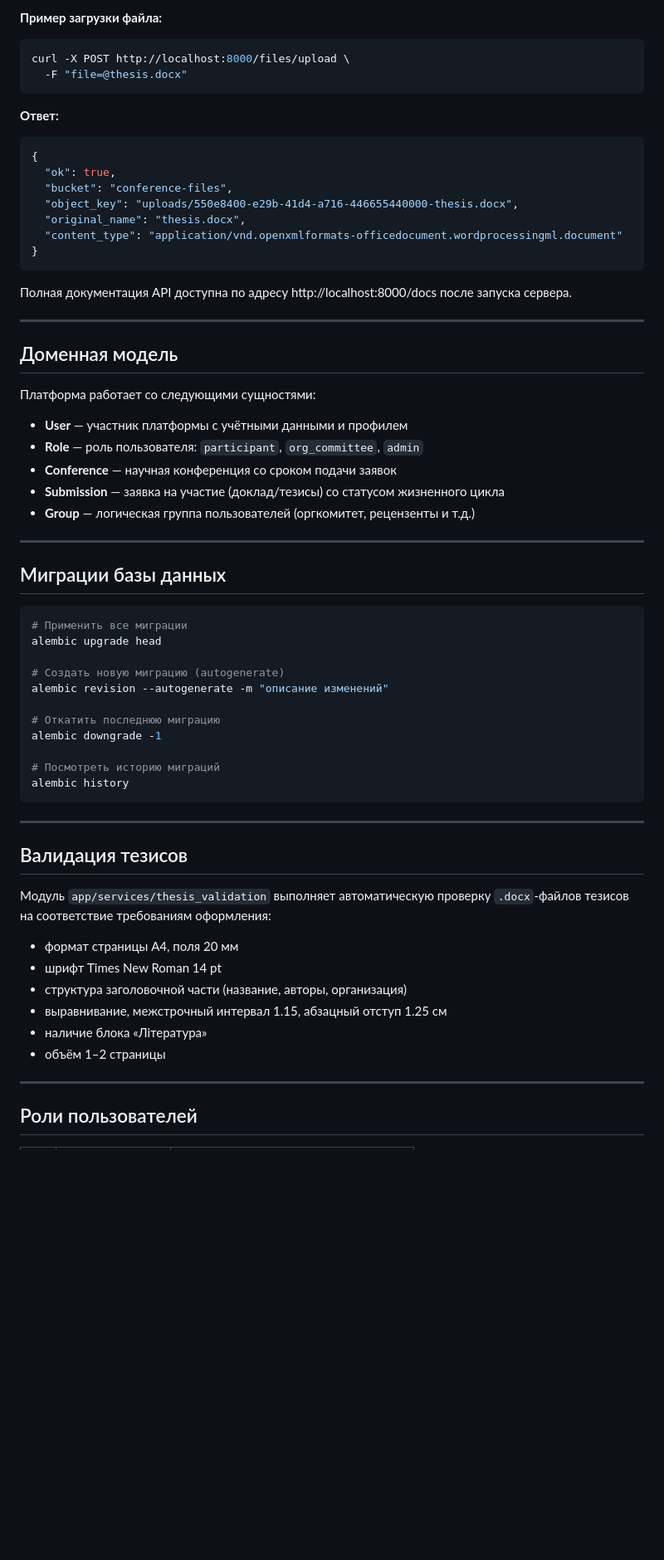
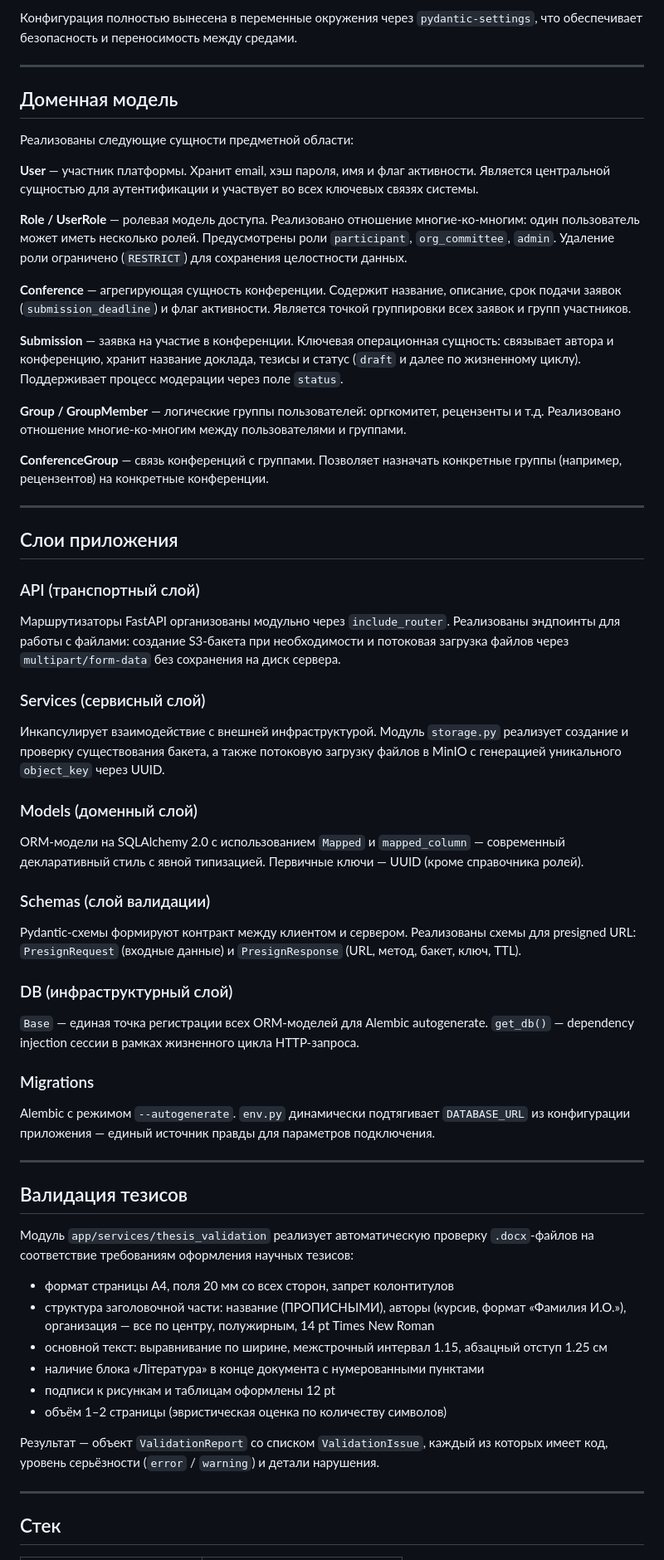
Before and after one commit to Alexenier/Conference__Platform, a Markdown page: README.md, the part around one of its changes. Shown at 83% size. GitHub-like rendering; blank space fills up the shorter version.

````diff
--- a/README.md
+++ b/README.md
@@ -73,67 +15,61 @@ GET /health
-**Пример загрузки файла:**
-
-```bash
-curl -X POST http://localhost:8000/files/upload \
-  -F "file=@thesis.docx"
-```
-
-**Ответ:**
-```json
-{
-  "ok": true,
-  "bucket": "conference-files",
-  "object_key": "uploads/550e8400-e29b-41d4-a716-446655440000-thesis.docx",
-  "original_name": "thesis.docx",
-  "content_type": "application/vnd.openxmlformats-officedocument.wordprocessingml.document"
-}
-```
-
-Полная документация API доступна по адресу http://localhost:8000/docs после запуска сервера.
+Конфигурация полностью вынесена в переменные окружения через `pydantic-settings`, что обеспечивает безопасность и переносимость между средами.
 
 ---
 
 ## Доменная модель
 
-Платформа работает со следующими сущностями:
+Реализованы следующие сущности предметной области:
 
-- **User** — участник платформы с учётными данными и профилем
-- **Role** — роль пользователя: `participant`, `org_committee`, `admin`
-- **Conference** — научная конференция со сроком подачи заявок
-- **Submission** — заявка на участие (доклад/тезисы) со статусом жизненного цикла
-- **Group** — логическая группа пользователей (оргкомитет, рецензенты и т.д.)
+**User** — участник платформы. Хранит email, хэш пароля, имя и флаг активности. Является центральной сущностью для аутентификации и участвует во всех ключевых связях системы.
+
+**Role / UserRole** — ролевая модель доступа. Реализовано отношение многие-ко-многим: один пользователь может иметь несколько ролей. Предусмотрены роли `participant`, `org_committee`, `admin`. Удаление роли ограничено (`RESTRICT`) для сохранения целостности данных.
+
+**Conference** — агрегирующая сущность конференции. Содержит название, описание, срок подачи заявок (`submission_deadline`) и флаг активности. Является точкой группировки всех заявок и групп участников.
+
+**Submission** — заявка на участие в конференции. Ключевая операционная сущность: связывает автора и конференцию, хранит название доклада, тезисы и статус (`draft` и далее по жизненному циклу). Поддерживает процесс модерации через поле `status`.
+
+**Group / GroupMember** — логические группы пользователей: оргкомитет, рецензенты и т.д. Реализовано отношение многие-ко-многим между пользователями и группами.
+
+**ConferenceGroup** — связь конференций с группами. Позволяет назначать конкретные группы (например, рецензентов) на конкретные конференции.
 
 ---
 
-## Миграции базы данных
+## Слои приложения
 
-```bash
-# Применить все миграции
-alembic upgrade head
+### API (транспортный слой)
+Маршрутизаторы FastAPI организованы модульно через `include_router`. Реализованы эндпоинты для работы с файлами: создание S3-бакета при необходимости и потоковая загрузка файлов через `multipart/form-data` без сохранения на диск сервера.
 
-# Создать новую миграцию (autogenerate)
-alembic revision --autogenerate -m "описание изменений"
+### Services (сервисный слой)
+Инкапсулирует взаимодействие с внешней инфраструктурой. Модуль `storage.py` реализует создание и проверку существования бакета, а также потоковую загрузку файлов в MinIO с генерацией уникального `object_key` через UUID.
 
-# Откатить последнюю миграцию
-alembic downgrade -1
+### Models (доменный слой)
+ORM-модели на SQLAlchemy 2.0 с использованием `Mapped` и `mapped_column` — современный декларативный стиль с явной типизацией. Первичные ключи — UUID (кроме справочника ролей).
 
-# Посмотреть историю миграций
-alembic history
-```
+### Schemas (слой валидации)
+Pydantic-схемы формируют контракт между клиентом и сервером. Реализованы схемы для presigned URL: `PresignRequest` (входные данные) и `PresignResponse` (URL, метод, бакет, ключ, TTL).
+
+### DB (инфраструктурный слой)
+`Base` — единая точка регистрации всех ORM-моделей для Alembic autogenerate. `get_db()` — dependency injection сессии в рамках жизненного цикла HTTP-запроса.
+
+### Migrations
+Alembic с режимом `--autogenerate`. `env.py` динамически подтягивает `DATABASE_URL` из конфигурации приложения — единый источник правды для параметров подключения.
 
 ---
 
 ## Валидация тезисов
 
-Модуль `app/services/thesis_validation` выполняет автоматическую проверку `.docx`-файлов тезисов на соответствие требованиям оформления:
+Модуль `app/services/thesis_validation` реализует автоматическую проверку `.docx`-файлов на соответствие требованиям оформления научных тезисов:
 
-- формат страницы A4, поля 20 мм
-- шрифт Times New Roman 14 pt
-- структура заголовочной части (название, авторы, организация)
-- выравнивание, межстрочный интервал 1.15, абзацный отступ 1.25 см
-- наличие блока «Література»
-- объём 1–2 страницы
+- формат страницы A4, поля 20 мм со всех сторон, запрет колонтитулов
+- структура заголовочной части: название (ПРОПИСНЫМИ), авторы (курсив, формат «Фамилия И.О.»), организация — все по центру, полужирным, 14 pt Times New Roman
+- основной текст: выравнивание по ширине, межстрочный интервал 1.15, абзацный отступ 1.25 см
+- наличие блока «Література» в конце документа с нумерованными пунктами
+- подписи к рисункам и таблицам оформлены 12 pt
+- объём 1–2 страницы (эвристическая оценка по количеству символов)
+
+Результат — объект `ValidationReport` со списком `ValidationIssue`, каждый из которых имеет код, уровень серьёзности (`error` / `warning`) и детали нарушения.
 
 ---
 
-## Роли пользователей
+## Стек
 
````
Also changed, not shown: other parts of README.md (+16 -69 lines).
